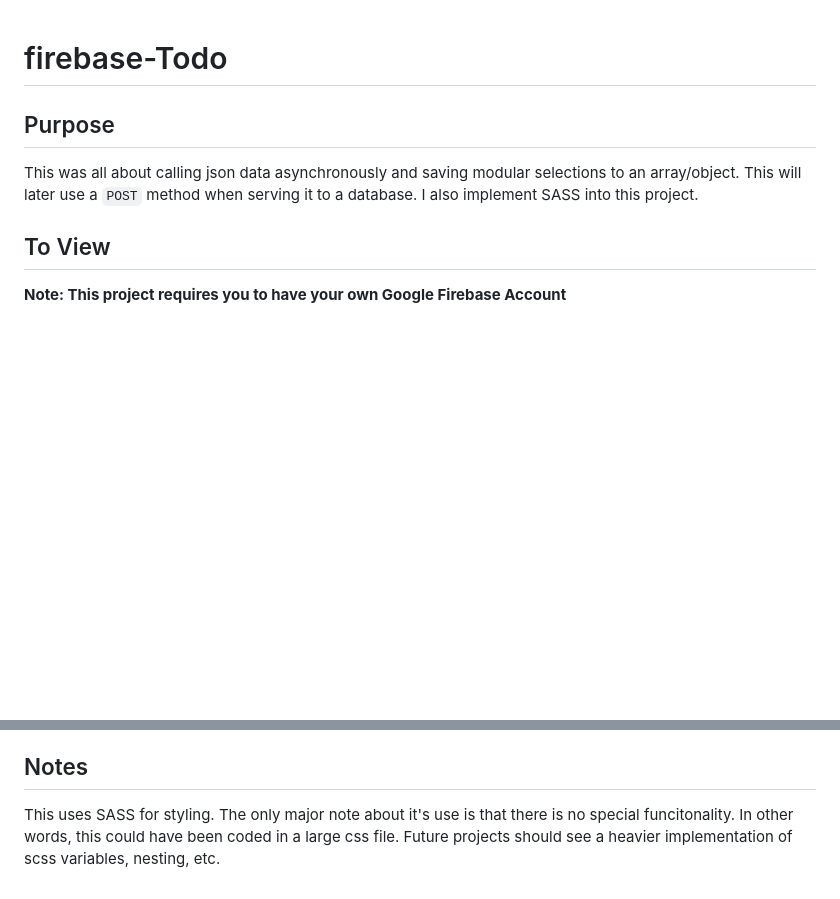
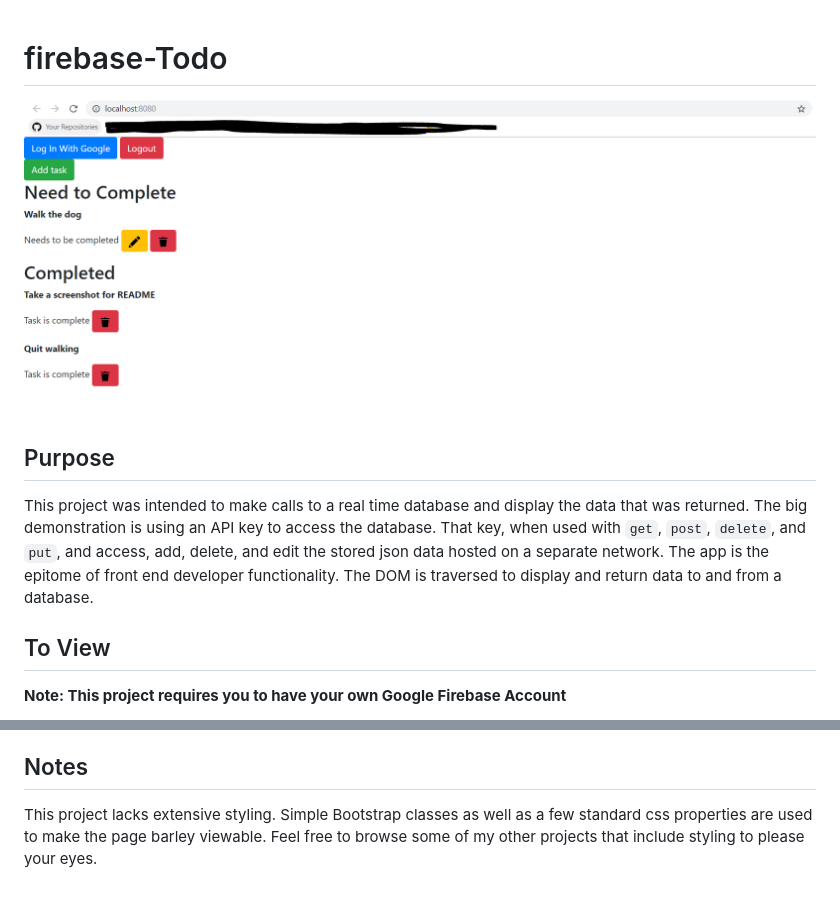
Before and after one commit to Waysidetester/firebase-Todo, a Markdown page: README.md, 2 parts joined by grey strips. Drawn GitHub-style; pictures changed too: images/webpage.PNG (added); blank space fills up the shorter version.

Commit message:
readme hotfix

```diff
--- a/README.md
+++ b/README.md
@@ -1,7 +1,9 @@
 # firebase-Todo
 
+![webpage](./images/webpage.PNG)
+
 ## Purpose
-This was all about calling json data asynchronously and saving modular selections to an array/object. This will later use a `POST` method when serving it to a database. I also implement SASS into this project.
+This project was intended to make calls to a real time database and display the data that was returned. The big demonstration is using an API key to access the database. That key, when used with `get`, `post`, `delete`, and `put`, and access, add, delete, and edit the stored json data hosted on a separate network. The app is the epitome of front end developer functionality. The DOM is traversed to display and return data to and from a database.
 
 ## To View
 
@@ -23,4 +25,4 @@ This should automatically open a new tab in your default browser and run the web
 
 ## Notes
 
-This uses SASS for styling. The only major note about it's use is that there is no special funcitonality. In other words, this could have been coded in a large css file. Future projects should see a heavier implementation of scss variables, nesting, etc.
+This project lacks extensive styling. Simple Bootstrap classes as well as a few standard css properties are used to make the page barley viewable. Feel free to browse some of my other projects that include styling to please your eyes.
```
